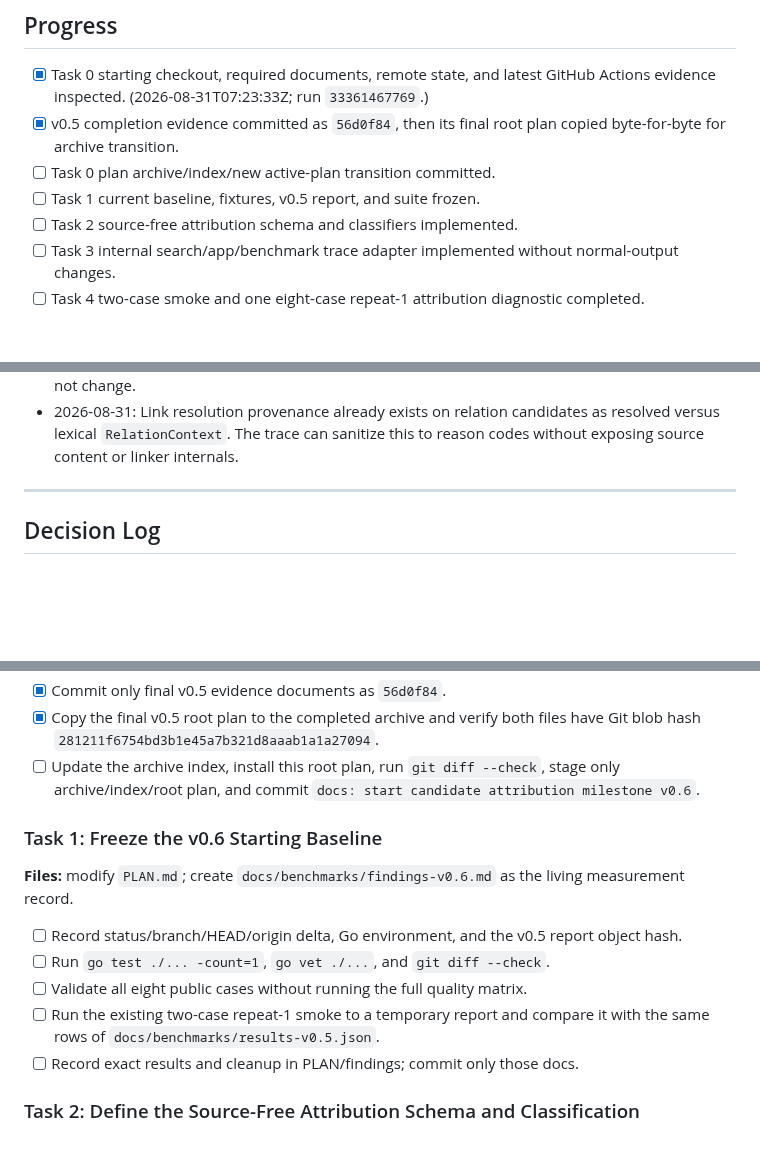
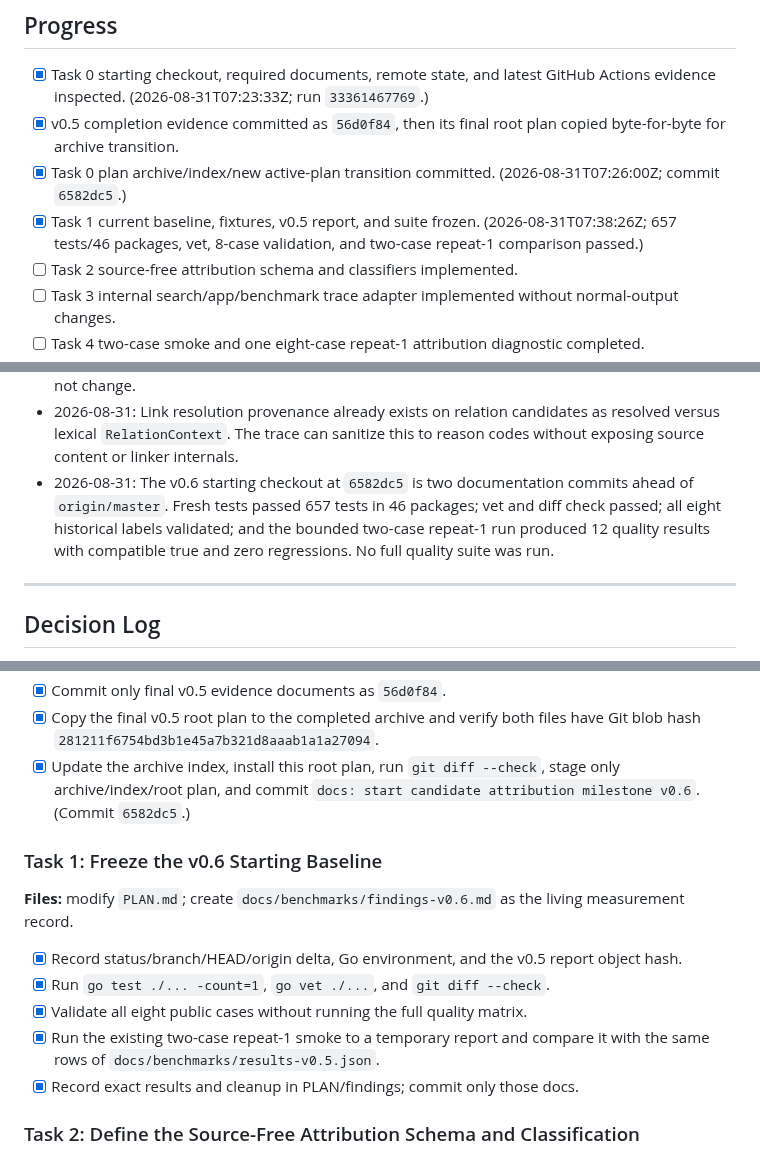
Before and after one commit to AoiKagase/FocalSpan, a Markdown page: PLAN.md, 3 parts joined by grey strips. GitHub-like rendering; blank space fills up the shorter version.

Commit message:
docs: freeze candidate attribution baseline

```diff
--- a/PLAN.md
+++ b/PLAN.md
@@ -124,8 +124,11 @@ legacy, wire, privacy, and deterministic contracts remain intact.
   GitHub Actions evidence inspected. (2026-08-31T07:23:33Z; run `33361467769`.)
 - [x] v0.5 completion evidence committed as `56d0f84`, then its final root plan
   copied byte-for-byte for archive transition.
-- [ ] Task 0 plan archive/index/new active-plan transition committed.
-- [ ] Task 1 current baseline, fixtures, v0.5 report, and suite frozen.
+- [x] Task 0 plan archive/index/new active-plan transition committed.
+  (2026-08-31T07:26:00Z; commit `6582dc5`.)
+- [x] Task 1 current baseline, fixtures, v0.5 report, and suite frozen.
+  (2026-08-31T07:38:26Z; 657 tests/46 packages, vet, 8-case validation,
+  and two-case repeat-1 comparison passed.)
 - [ ] Task 2 source-free attribution schema and classifiers implemented.
 - [ ] Task 3 internal search/app/benchmark trace adapter implemented without
   normal-output changes.
@@ -158,6 +161,11 @@ legacy, wire, privacy, and deterministic contracts remain intact.
 - 2026-08-31: Link resolution provenance already exists on relation candidates
   as resolved versus lexical `RelationContext`. The trace can sanitize this to
   reason codes without exposing source content or linker internals.
+- 2026-08-31: The v0.6 starting checkout at `6582dc5` is two documentation
+  commits ahead of `origin/master`. Fresh tests passed 657 tests in 46 packages;
+  vet and diff check passed; all eight historical labels validated; and the
+  bounded two-case repeat-1 run produced 12 quality results with compatible
+  true and zero regressions. No full quality suite was run.
 
 ---
 
@@ -324,22 +338,22 @@ index `docs/superpowers/plans/README.md`; new root `PLAN.md`.
 - [x] Commit only final v0.5 evidence documents as `56d0f84`.
 - [x] Copy the final v0.5 root plan to the completed archive and verify both
   files have Git blob hash `281211f6754bd3b1e45a7b321d8aaab1a1a27094`.
-- [ ] Update the archive index, install this root plan, run
+- [x] Update the archive index, install this root plan, run
   `git diff --check`, stage only archive/index/root plan, and commit
-  `docs: start candidate attribution milestone v0.6`.
+  `docs: start candidate attribution milestone v0.6`. (Commit `6582dc5`.)
 
 ### Task 1: Freeze the v0.6 Starting Baseline
 
 **Files:** modify `PLAN.md`; create
 `docs/benchmarks/findings-v0.6.md` as the living measurement record.
 
-- [ ] Record status/branch/HEAD/origin delta, Go environment, and the v0.5
+- [x] Record status/branch/HEAD/origin delta, Go environment, and the v0.5
   report object hash.
-- [ ] Run `go test ./... -count=1`, `go vet ./...`, and `git diff --check`.
-- [ ] Validate all eight public cases without running the full quality matrix.
-- [ ] Run the existing two-case repeat-1 smoke to a temporary report and compare
+- [x] Run `go test ./... -count=1`, `go vet ./...`, and `git diff --check`.
+- [x] Validate all eight public cases without running the full quality matrix.
+- [x] Run the existing two-case repeat-1 smoke to a temporary report and compare
   it with the same rows of `docs/benchmarks/results-v0.5.json`.
-- [ ] Record exact results and cleanup in PLAN/findings; commit only those docs.
+- [x] Record exact results and cleanup in PLAN/findings; commit only those docs.
 
 ### Task 2: Define the Source-Free Attribution Schema and Classification
 
```
Also changed, not shown: other parts of PLAN.md (+6 -0 lines), docs/benchmarks/findings-v0.6.md (added, +34 -0 lines).
